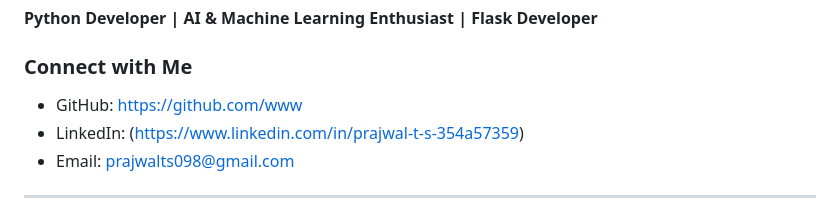
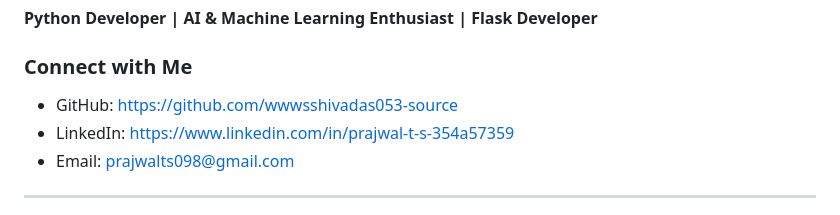
Before and after one commit to wwwsshivadas053-source/disease_prediction_system, a Markdown page: README.md, the part around the change. Rendered like a GitHub page.

```diff
--- a/README.md
+++ b/README.md
@@ -530,8 +530,8 @@ This project is licensed under the **MIT License**.
 
 ### Connect with Me
 
-- GitHub: https://github.com/www
-- LinkedIn: (https://www.linkedin.com/in/prajwal-t-s-354a57359)
+- GitHub: https://github.com/wwwsshivadas053-source
+- LinkedIn: https://www.linkedin.com/in/prajwal-t-s-354a57359
 - Email: prajwalts098@gmail.com
 
 ---
```
